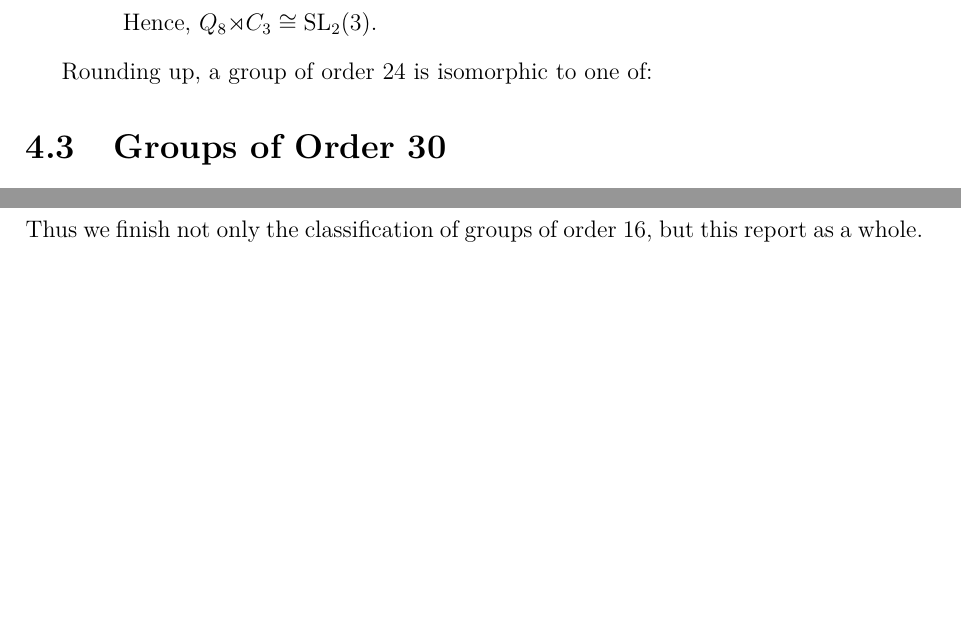
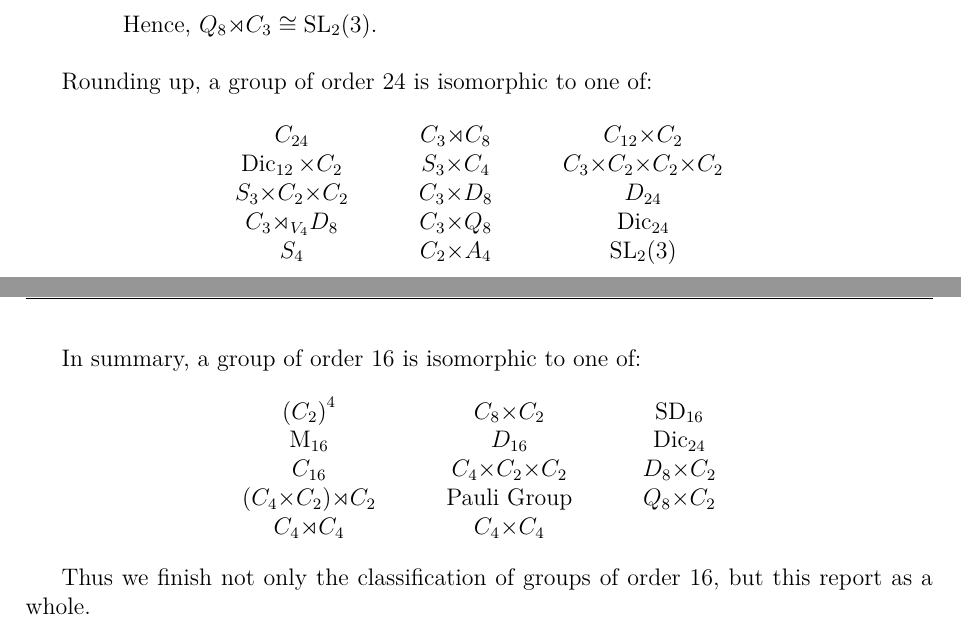
Before and after one commit to Bodleum/dissertation, a LaTeX document (main.tex, which reads parts/order16.tex, parts/order24.tex): two parts of pages 26 and 32 of 36 before the commit and two parts of pages 26 and 33 of 37 after it, joined at a grey line, cut so that both start at the same text, the shorter picture padded with empty space. Compiled offline with XeLaTeX.

Commit message:
Tables for final results

```diff
--- a/parts/order16.tex
+++ b/parts/order16.tex
@@ -274,4 +274,16 @@ The automorphisms \(\psi_5\) and \(\psi_7\) are conjugate, as are \(\psi_6\) and
 
         \end{enumerate}
 \end{enumerate}
+
+In summary, a group of order 16 is isomorphic to one of:
+\begin{displaymath}
+\begin{array}{c@{\hskip 3em}c@{\hskip 3em}c}
+    {(C_2)}^4 & C_8 {\times} C_2 & \SD_{16} \\
+    \M_{16} & D_{16} & \Dic_{24} \\
+    C_{16} & C_4 {\times} C_2 {\times} C_2 & D_8 {\times} C_2 \\
+    (C_4 {\times} C_2) {\rtimes} C_2 & \text{Pauli Group} & Q_8 {\times} C_2 \\
+    C_4 {\rtimes} C_4 & C_4 {\times} C_4 & \\
+\end{array}
+\end{displaymath}
+
 Thus we finish not only the classification of groups of order 16, but this report as a whole.
--- a/parts/order24.tex
+++ b/parts/order24.tex
@@ -299,11 +299,12 @@ Rounding up, a group of order 24 is isomorphic to one of:
 %     \SL_2(3)
 % \]
 
-% \begin{displaymath}
-% \begin{array}{c|l}
-%     C_{24}, & C_3{\rtimes}C_8, & C_{12}{\times}C_2, & \Dic_{12}{\times}C_2, & S_3{\times}C_4, \\
-%     C_3{\times}C_2{\times}C_2{\times}C_2, & S_3{\times}C_2{\times}C_2, & C_3{\times}D_8, & D_{24}, &
-%     C_3{\rtimes_{V_4}}D_8, \\
-%     C_3{\times}Q_8, & \Dic_{24}, & S_4, & C_2{\times}A_4, & \SL_2(3)
-% \end{array}
-% \end{displaymath}
+\begin{displaymath}
+\begin{array}{c@{\hskip 3em}c@{\hskip 3em}c}
+    C_{24} & C_3{\rtimes}C_8 & C_{12}{\times}C_2 \\
+    \Dic_{12}{\times}C_2 & S_3{\times}C_4 & C_3{\times}C_2{\times}C_2{\times}C_2 \\
+    S_3{\times}C_2{\times}C_2 & C_3{\times}D_8 & D_{24} \\
+    C_3{\rtimes_{V_4}}D_8 & C_3{\times}Q_8 & \Dic_{24} \\
+    S_4 & C_2{\times}A_4 & \SL_2(3)
+\end{array}
+\end{displaymath}
```
Also changed, not shown: main.pdf, 1 other file.
